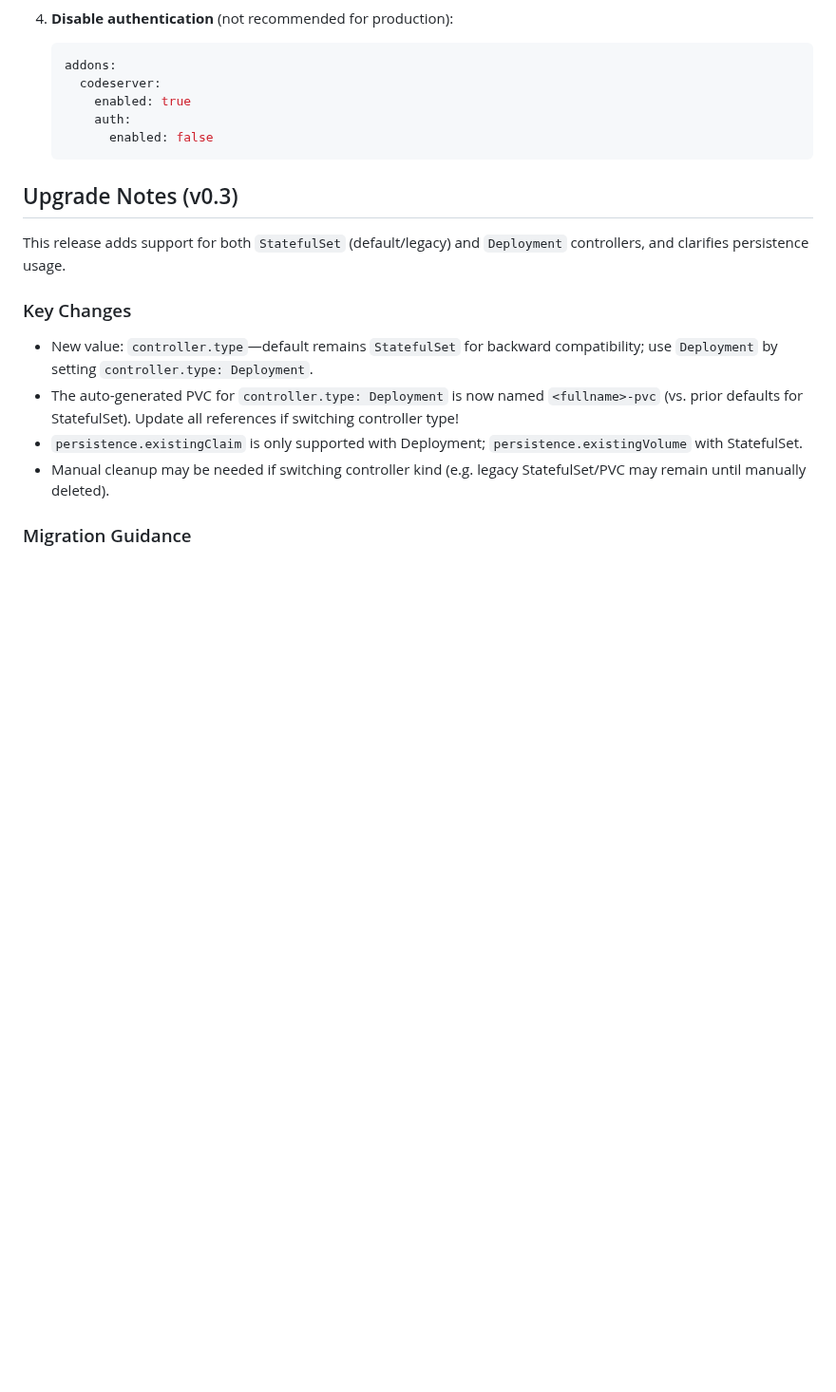
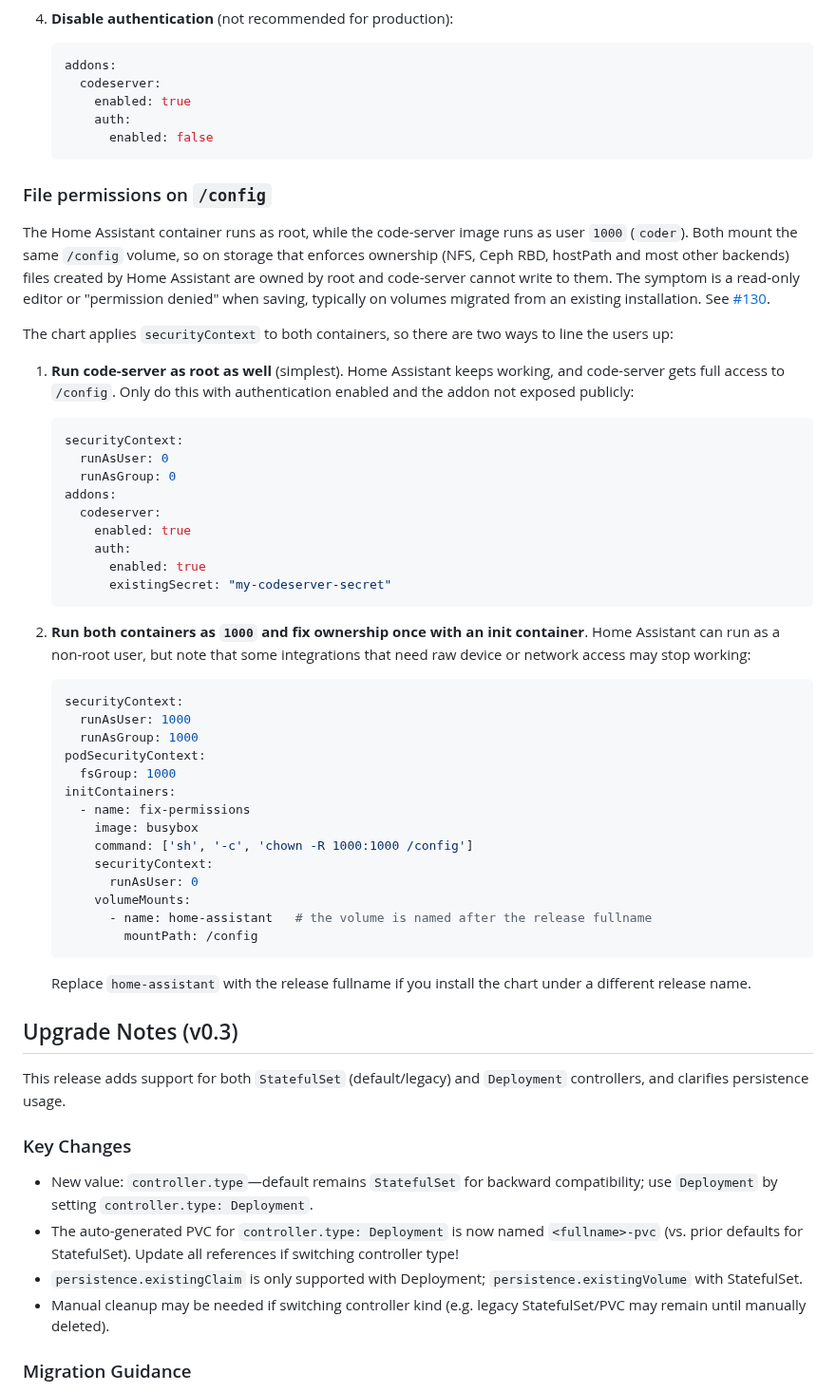
Before and after one commit to pajikos/home-assistant-helm-chart, a Markdown page: charts/home-assistant/README.md, the part around the change. Shown at 95% size. Drawn GitHub-style; blank space fills up the shorter version.

Commit message:
Document how to fix code-server write access to /config (#199)
Home Assistant runs as root and code-server as uid 1000, so on storage that
enforces ownership the editor cannot save files. Describe the two
workarounds collected in #130: run both as root, or run both as 1000 with
an init container that chowns the volume.

````diff
--- a/charts/home-assistant/README.md
+++ b/charts/home-assistant/README.md
@@ -574,6 +574,44 @@ By default, authentication is disabled for code-server for backward compatibilit
          enabled: false
    ```
 
+### File permissions on `/config`
+
+The Home Assistant container runs as root, while the code-server image runs as user `1000` (`coder`). Both mount the same `/config` volume, so on storage that enforces ownership (NFS, Ceph RBD, hostPath and most other backends) files created by Home Assistant are owned by root and code-server cannot write to them. The symptom is a read-only editor or "permission denied" when saving, typically on volumes migrated from an existing installation. See [#130](https://github.com/pajikos/home-assistant-helm-chart/issues/130).
+
+The chart applies `securityContext` to both containers, so there are two ways to line the users up:
+
+1. **Run code-server as root as well** (simplest). Home Assistant keeps working, and code-server gets full access to `/config`. Only do this with authentication enabled and the addon not exposed publicly:
+   ```yaml
+   securityContext:
+     runAsUser: 0
+     runAsGroup: 0
+   addons:
+     codeserver:
+       enabled: true
+       auth:
+         enabled: true
+         existingSecret: "my-codeserver-secret"
+   ```
+
+2. **Run both containers as `1000` and fix ownership once with an init container**. Home Assistant can run as a non-root user, but note that some integrations that need raw device or network access may stop working:
+   ```yaml
+   securityContext:
+     runAsUser: 1000
+     runAsGroup: 1000
+   podSecurityContext:
+     fsGroup: 1000
+   initContainers:
+     - name: fix-permissions
+       image: busybox
+       command: ['sh', '-c', 'chown -R 1000:1000 /config']
+       securityContext:
+         runAsUser: 0
+       volumeMounts:
+         - name: home-assistant   # the volume is named after the release fullname
+           mountPath: /config
+   ```
+   Replace `home-assistant` with the release fullname if you install the chart under a different release name.
+
 ## Upgrade Notes (v0.3)
 
 This release adds support for both `StatefulSet` (default/legacy) and `Deployment` controllers, and clarifies persistence usage.
````
